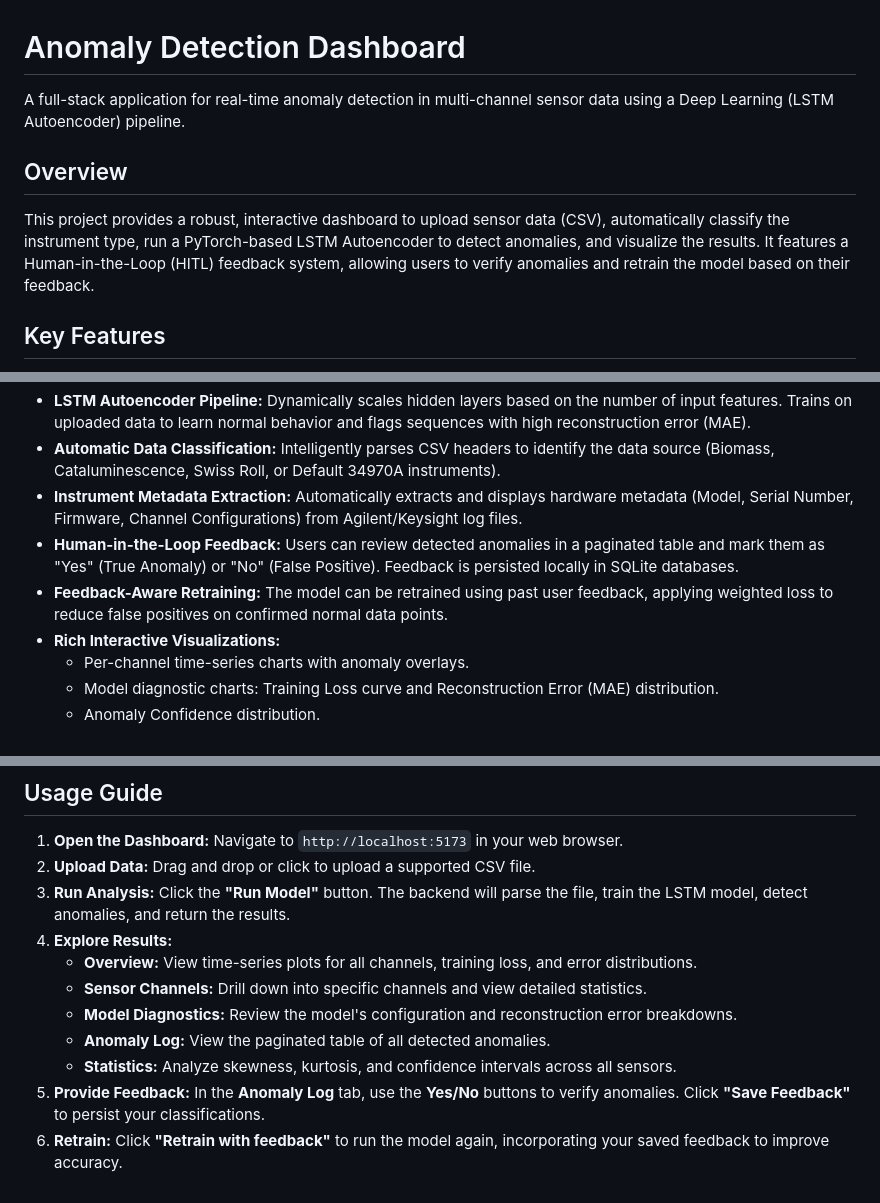
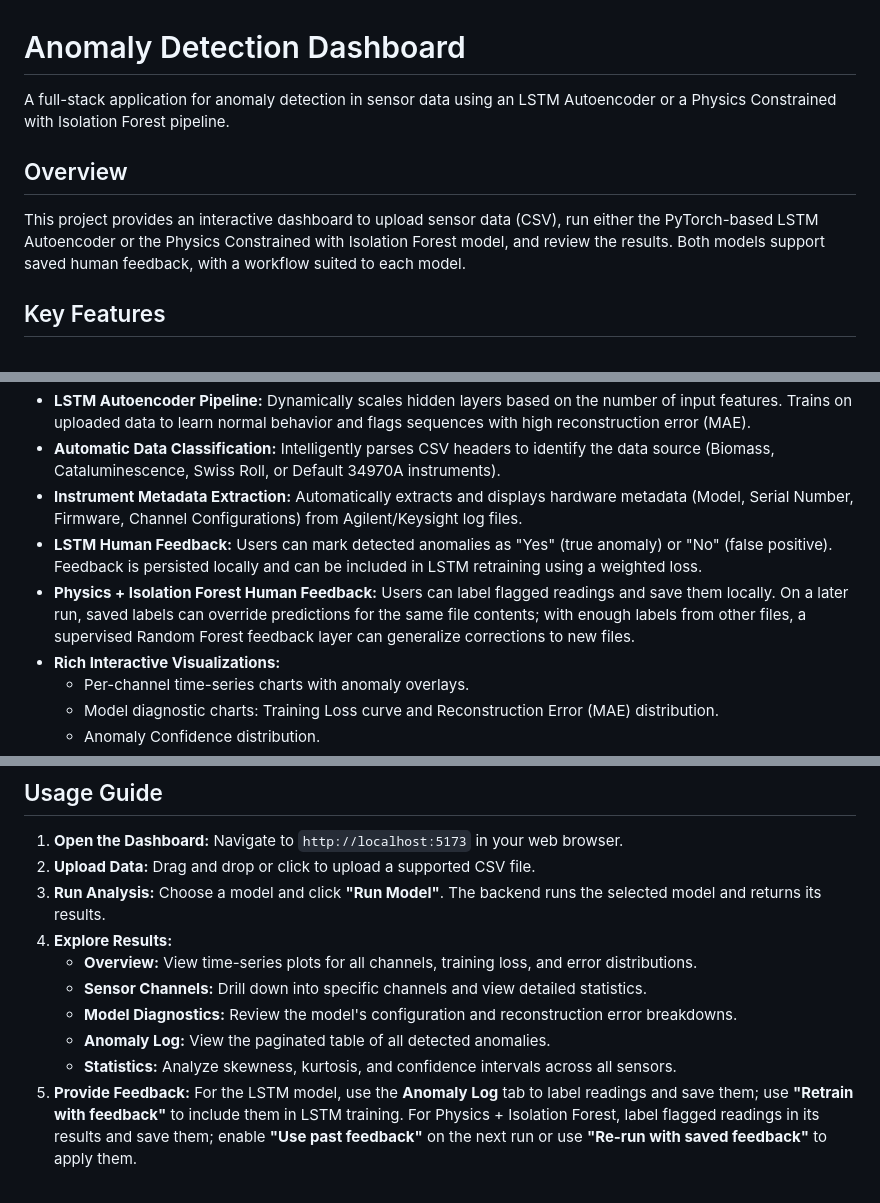
Before and after one commit to MinotiGupta/Anomaly-Dashboard, a Markdown page: README.md, 3 parts joined by grey strips. Rendered like a GitHub page.

```diff
--- a/README.md
+++ b/README.md
@@ -1,10 +1,10 @@
 # Anomaly Detection Dashboard
 
-A full-stack application for real-time anomaly detection in multi-channel sensor data using a Deep Learning (LSTM Autoencoder) pipeline.
+A full-stack application for anomaly detection in sensor data using an LSTM Autoencoder or a Physics Constrained with Isolation Forest pipeline.
 
 ## Overview
 
-This project provides a robust, interactive dashboard to upload sensor data (CSV), automatically classify the instrument type, run a PyTorch-based LSTM Autoencoder to detect anomalies, and visualize the results. It features a Human-in-the-Loop (HITL) feedback system, allowing users to verify anomalies and retrain the model based on their feedback.
+This project provides an interactive dashboard to upload sensor data (CSV), run either the PyTorch-based LSTM Autoencoder or the Physics Constrained with Isolation Forest model, and review the results. Both models support saved human feedback, with a workflow suited to each model.
 
 ## Key Features
 
@@ -14,8 +14,8 @@ This project provides a robust, interactive dashboard to upload sensor data (CSV
 - **LSTM Autoencoder Pipeline:** Dynamically scales hidden layers based on the number of input features. Trains on uploaded data to learn normal behavior and flags sequences with high reconstruction error (MAE).
 - **Automatic Data Classification:** Intelligently parses CSV headers to identify the data source (Biomass, Cataluminescence, Swiss Roll, or Default 34970A instruments).
 - **Instrument Metadata Extraction:** Automatically extracts and displays hardware metadata (Model, Serial Number, Firmware, Channel Configurations) from Agilent/Keysight log files.
-- **Human-in-the-Loop Feedback:** Users can review detected anomalies in a paginated table and mark them as "Yes" (True Anomaly) or "No" (False Positive). Feedback is persisted locally in SQLite databases.
-- **Feedback-Aware Retraining:** The model can be retrained using past user feedback, applying weighted loss to reduce false positives on confirmed normal data points.
+- **LSTM Human Feedback:** Users can mark detected anomalies as "Yes" (true anomaly) or "No" (false positive). Feedback is persisted locally and can be included in LSTM retraining using a weighted loss.
+- **Physics + Isolation Forest Human Feedback:** Users can label flagged readings and save them locally. On a later run, saved labels can override predictions for the same file contents; with enough labels from other files, a supervised Random Forest feedback layer can generalize corrections to new files.
 - **Rich Interactive Visualizations:**
   - Per-channel time-series charts with anomaly overlays.
   - Model diagnostic charts: Training Loss curve and Reconstruction Error (MAE) distribution.
@@ -121,12 +126,11 @@ The frontend will run on `http://localhost:5173`.
 
 1. **Open the Dashboard:** Navigate to `http://localhost:5173` in your web browser.
 2. **Upload Data:** Drag and drop or click to upload a supported CSV file.
-3. **Run Analysis:** Click the **"Run Model"** button. The backend will parse the file, train the LSTM model, detect anomalies, and return the results.
+3. **Run Analysis:** Choose a model and click **"Run Model"**. The backend runs the selected model and returns its results.
 4. **Explore Results:**
    - **Overview:** View time-series plots for all channels, training loss, and error distributions.
    - **Sensor Channels:** Drill down into specific channels and view detailed statistics.
    - **Model Diagnostics:** Review the model's configuration and reconstruction error breakdowns.
    - **Anomaly Log:** View the paginated table of all detected anomalies.
    - **Statistics:** Analyze skewness, kurtosis, and confidence intervals across all sensors.
-5. **Provide Feedback:** In the **Anomaly Log** tab, use the **Yes/No** buttons to verify anomalies. Click **"Save Feedback"** to persist your classifications.
-6. **Retrain:** Click **"Retrain with feedback"** to run the model again, incorporating your saved feedback to improve accuracy.
+5. **Provide Feedback:** For the LSTM model, use the **Anomaly Log** tab to label readings and save them; use **"Retrain with feedback"** to include them in LSTM training. For Physics + Isolation Forest, label flagged readings in its results and save them; enable **"Use past feedback"** on the next run or use **"Re-run with saved feedback"** to apply them.
```
Also changed, not shown: other parts of README.md (+5 -0 lines).
